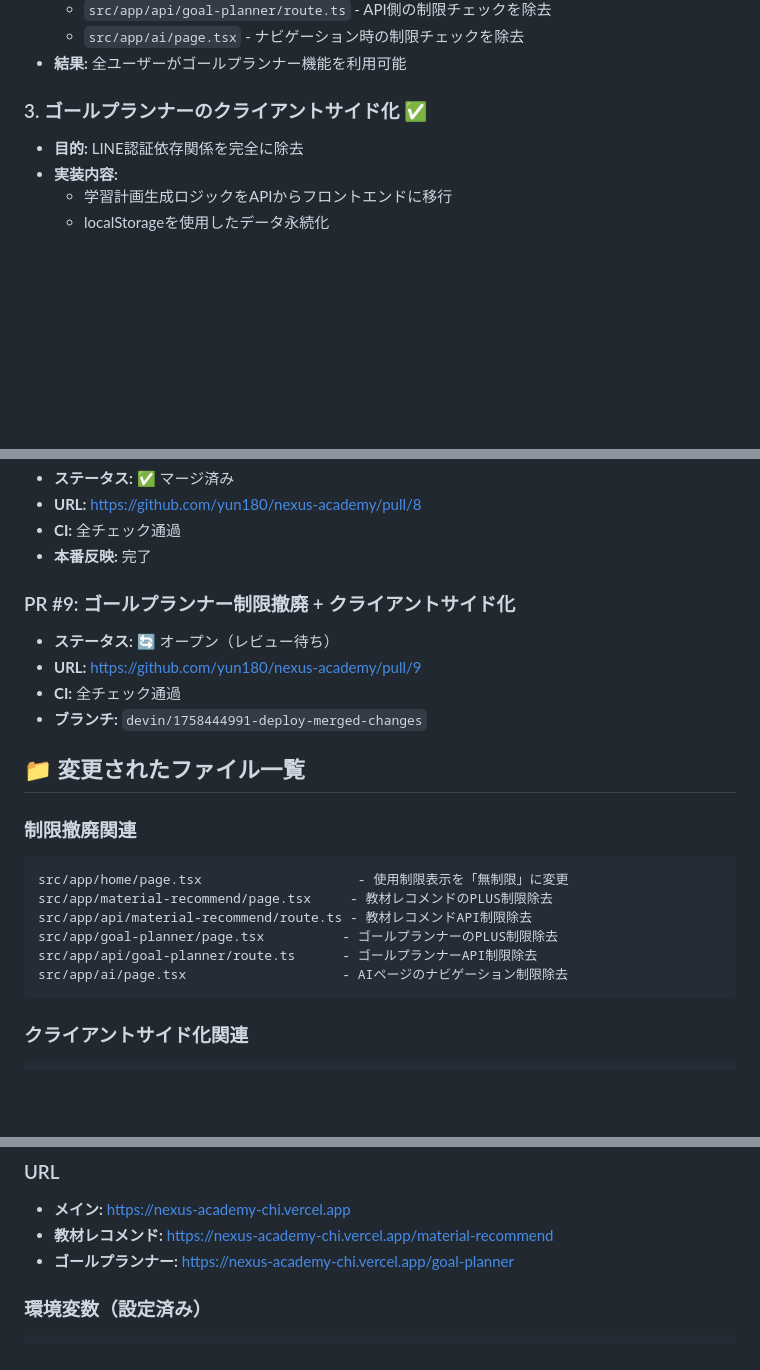
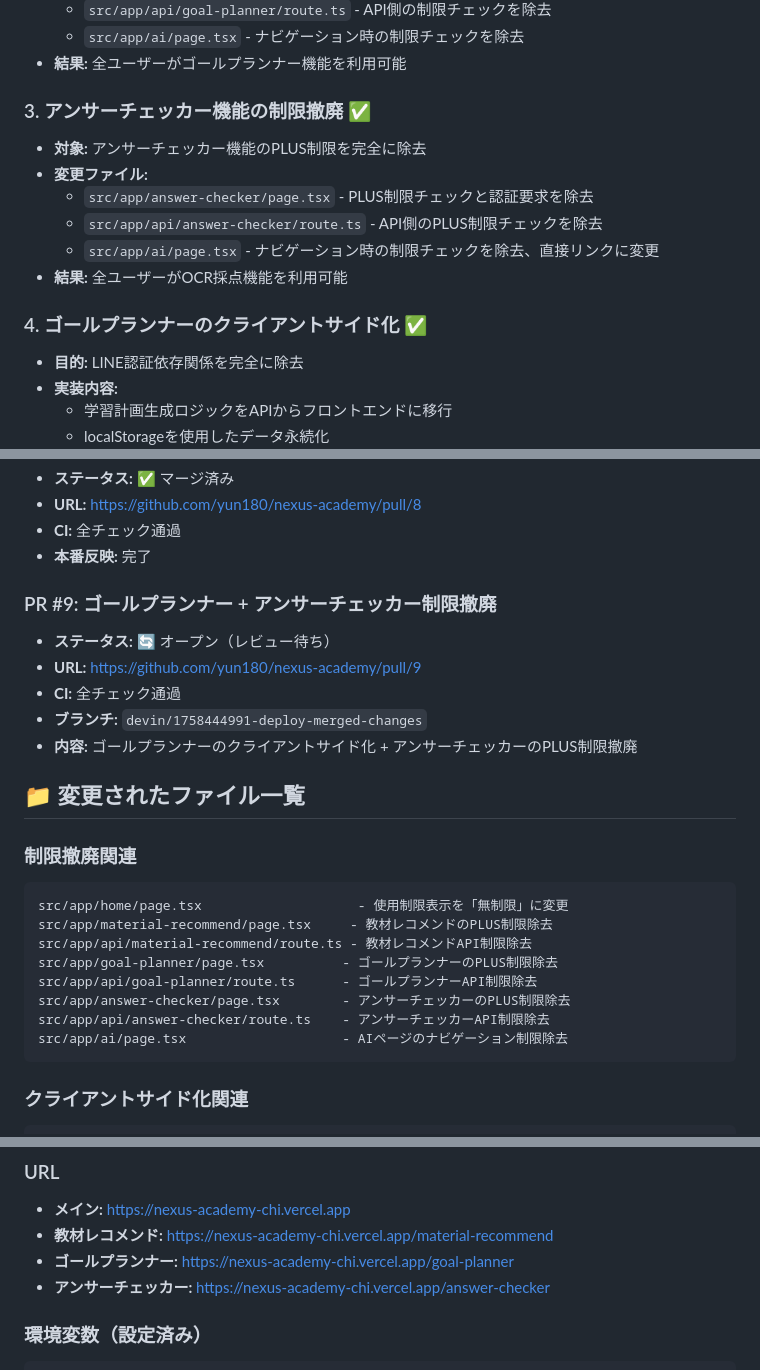
Before and after one commit to yun180/nexus-academy, a Markdown page: HANDOVER_DOCUMENT.md, 3 parts joined by grey strips. GitHub-like rendering; blank space fills up the shorter version.

Commit message:
Update handover document with Answer Checker restriction removal
- Add Answer Checker as completed work item
- Update PR #9 description to include Answer Checker changes
- Add Answer Checker URLs and technical specifications
- Document OCR functionality and Google Cloud Vision API integration

Co-Authored-By: yunso yamamoto <yunso0606@gmail.com>

````diff
--- a/HANDOVER_DOCUMENT.md
+++ b/HANDOVER_DOCUMENT.md
@@ -22,7 +22,15 @@
   - `src/app/ai/page.tsx` - ナビゲーション時の制限チェックを除去
 - **結果:** 全ユーザーがゴールプランナー機能を利用可能
 
-### 3. ゴールプランナーのクライアントサイド化 ✅
+### 3. アンサーチェッカー機能の制限撤廃 ✅
+- **対象:** アンサーチェッカー機能のPLUS制限を完全に除去
+- **変更ファイル:**
+  - `src/app/answer-checker/page.tsx` - PLUS制限チェックと認証要求を除去
+  - `src/app/api/answer-checker/route.ts` - API側のPLUS制限チェックを除去
+  - `src/app/ai/page.tsx` - ナビゲーション時の制限チェックを除去、直接リンクに変更
+- **結果:** 全ユーザーがOCR採点機能を利用可能
+
+### 4. ゴールプランナーのクライアントサイド化 ✅
 - **目的:** LINE認証依存関係を完全に除去
 - **実装内容:**
   - 学習計画生成ロジックをAPIからフロントエンドに移行
@@ -42,11 +50,12 @@
 - **CI:** 全チェック通過
 - **本番反映:** 完了
 
-### PR #9: ゴールプランナー制限撤廃 + クライアントサイド化
+### PR #9: ゴールプランナー + アンサーチェッカー制限撤廃
 - **ステータス:** 🔄 オープン（レビュー待ち）
 - **URL:** https://github.com/yun180/nexus-academy/pull/9
 - **CI:** 全チェック通過
 - **ブランチ:** `devin/1758444991-deploy-merged-changes`
+- **内容:** ゴールプランナーのクライアントサイド化 + アンサーチェッカーのPLUS制限撤廃
 
 ## 📁 変更されたファイル一覧
 
@@ -57,6 +66,8 @@ src/app/material-recommend/page.tsx     - 教材レコメンドのPLUS制限除
 src/app/api/material-recommend/route.ts - 教材レコメンドAPI制限除去
 src/app/goal-planner/page.tsx          - ゴールプランナーのPLUS制限除去
 src/app/api/goal-planner/route.ts      - ゴールプランナーAPI制限除去
+src/app/answer-checker/page.tsx        - アンサーチェッカーのPLUS制限除去
+src/app/api/answer-checker/route.ts    - アンサーチェッカーAPI制限除去
 src/app/ai/page.tsx                    - AIページのナビゲーション制限除去
 ```
 
@@ -85,6 +96,7 @@ src/app/goal-planner/page.tsx          - 完全にクライアントサイド化
 - **メイン:** https://nexus-academy-chi.vercel.app
 - **教材レコメンド:** https://nexus-academy-chi.vercel.app/material-recommend
 - **ゴールプランナー:** https://nexus-academy-chi.vercel.app/goal-planner
+- **アンサーチェッカー:** https://nexus-academy-chi.vercel.app/answer-checker
 
 ### 環境変数（設定済み）
 ```
````
